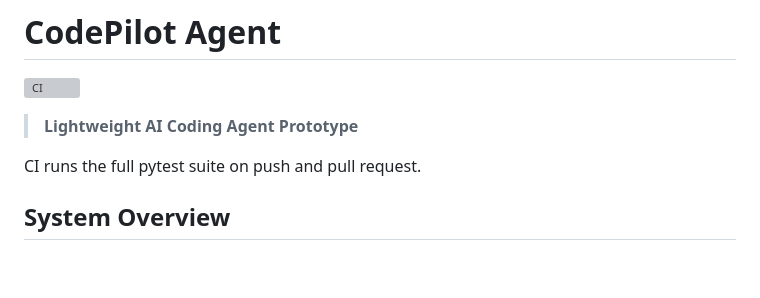
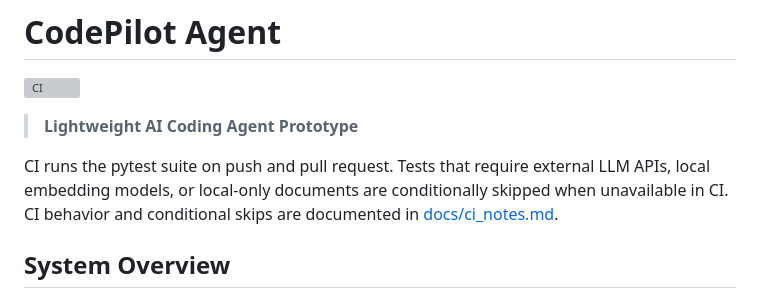
Before and after one commit to YANS311/CodePilot-Agent, a Markdown page: README.md, the part around the change. GitHub-like rendering; blank space fills up the shorter version; grey boxes are pictures that could not be loaded.

```diff
--- a/README.md
+++ b/README.md
@@ -4,7 +4,7 @@
 
 > **Lightweight AI Coding Agent Prototype**
 
-CI runs the full pytest suite on push and pull request.
+CI runs the pytest suite on push and pull request. Tests that require external LLM APIs, local embedding models, or local-only documents are conditionally skipped when unavailable in CI. CI behavior and conditional skips are documented in [docs/ci_notes.md](docs/ci_notes.md).
 
 ## System Overview
 
```
Also changed, not shown: docs/ci_notes.md (added, +103 -0 lines).
